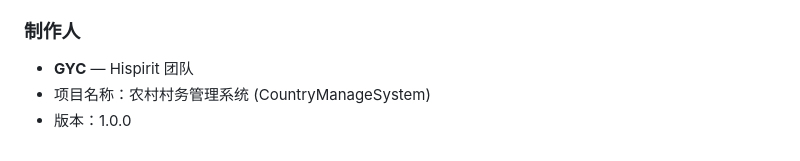
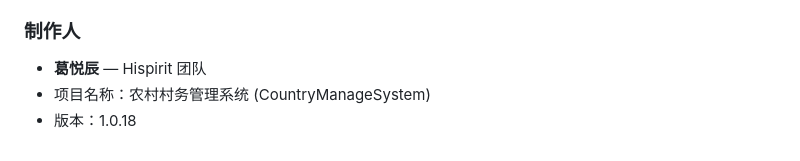
Before and after one commit to Hagkiest/VillageSmart, a Markdown page: README.md, the part around the change. Drawn GitHub-style.

```diff
--- a/README.md
+++ b/README.md
@@ -65,6 +65,6 @@
 
 ### 制作人
 
-- **GYC** — Hispirit 团队
+- **葛悦辰** — Hispirit 团队
 - 项目名称：农村村务管理系统 (CountryManageSystem)
-- 版本：1.0.0
+- 版本：1.0.18
```
